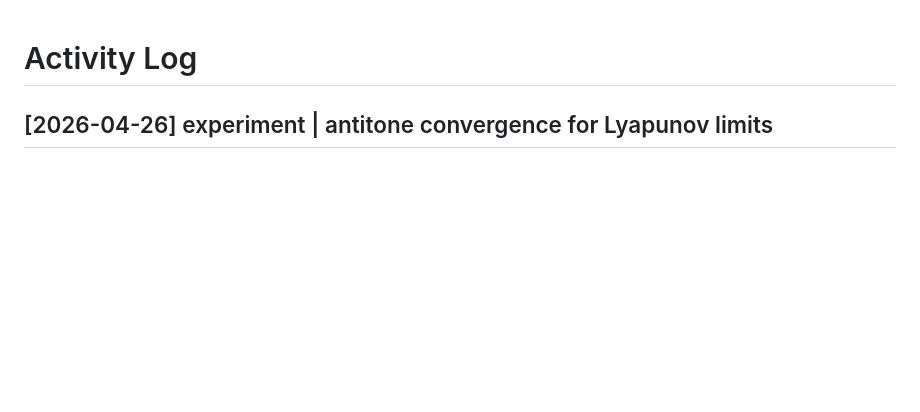
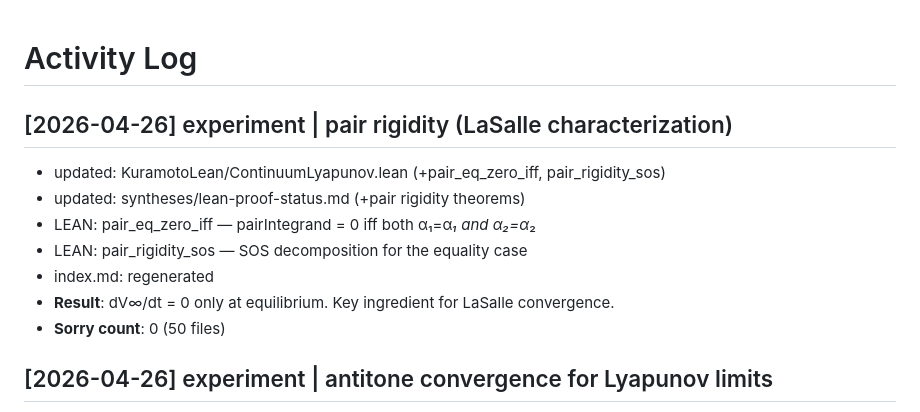
Before and after one commit to taejun-song/autolab, a Markdown page: log.md, the part around the change. GitHub-like rendering; blank space fills up the shorter version.

Commit message:
wiki: pair rigidity (LaSalle characterization), 50 files, 0 sorry

```diff
--- a/log.md
+++ b/log.md
@@ -1,4 +1,14 @@
 # Activity Log
+
+## [2026-04-26] experiment | pair rigidity (LaSalle characterization)
+
+- updated: KuramotoLean/ContinuumLyapunov.lean (+pair_eq_zero_iff, pair_rigidity_sos)
+- updated: syntheses/lean-proof-status.md (+pair rigidity theorems)
+- LEAN: pair_eq_zero_iff — pairIntegrand = 0 iff both α₁=α*₁ and α₂=α*₂
+- LEAN: pair_rigidity_sos — SOS decomposition for the equality case
+- index.md: regenerated
+- **Result**: dV∞/dt = 0 only at equilibrium. Key ingredient for LaSalle convergence.
+- **Sorry count**: 0 (50 files)
 
 ## [2026-04-26] experiment | antitone convergence for Lyapunov limits
 
```
Also changed, not shown: index.md (+1 -1 lines), syntheses/lean-proof-status.md (+2 -0 lines).
